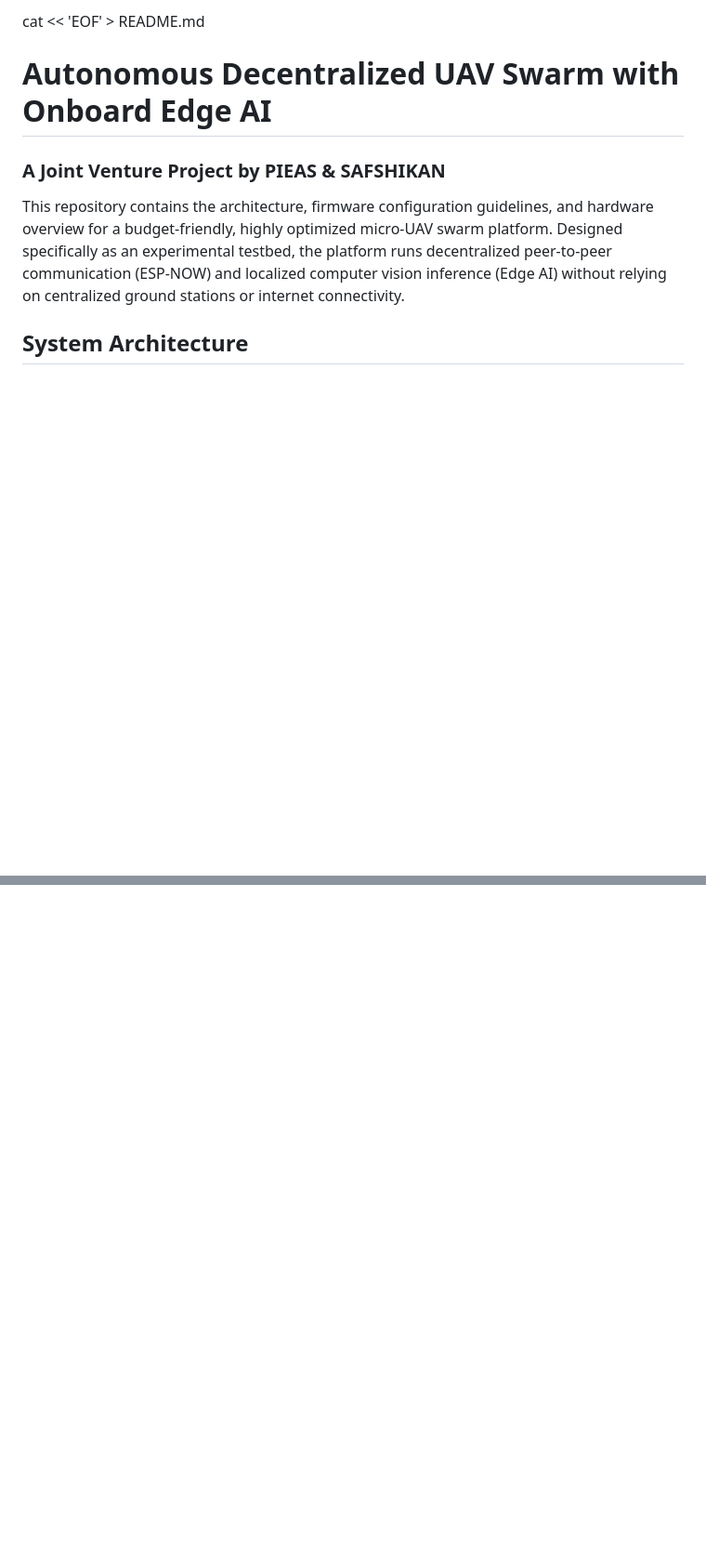
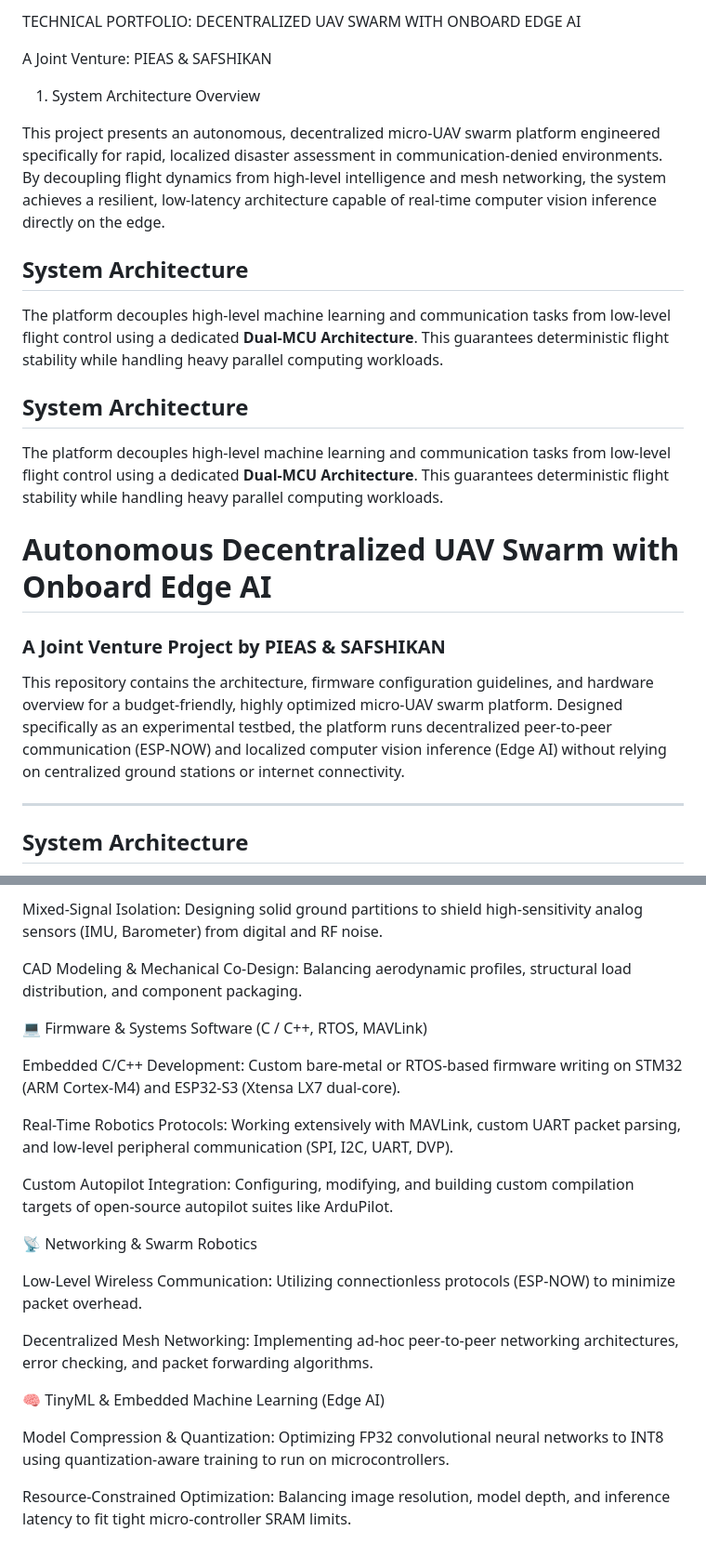
Before and after one commit to LaraibFatima8/fyp, a Markdown page: README.md, 2 parts joined by grey strips. Shown at 93% size. GitHub-like rendering; blank space fills up the shorter version.

```diff
--- a/README.md
+++ b/README.md
@@ -1,10 +1,27 @@
-cat << 'EOF' > README.md
+TECHNICAL PORTFOLIO: DECENTRALIZED UAV SWARM WITH ONBOARD EDGE AI
+
+A Joint Venture: PIEAS & SAFSHIKAN
+
+1. System Architecture Overview
+
+This project presents an autonomous, decentralized micro-UAV swarm platform engineered specifically for rapid, localized disaster assessment in communication-denied environments. By decoupling flight dynamics from high-level intelligence and mesh networking, the system achieves a resilient, low-latency architecture capable of real-time computer vision inference directly on the edge.
+
+## System Architecture
+
+The platform decouples high-level machine learning and communication tasks from low-level flight control using a dedicated **Dual-MCU Architecture**. This guarantees deterministic flight stability while handling heavy parallel computing workloads.
+
+## System Architecture
+
+The platform decouples high-level machine learning and communication tasks from low-level flight control using a dedicated **Dual-MCU Architecture**. This guarantees deterministic flight stability while handling heavy parallel computing workloads.
+
 # Autonomous Decentralized UAV Swarm with Onboard Edge AI
 
 ### A Joint Venture Project by PIEAS & SAFSHIKAN
 
 This repository contains the architecture, firmware configuration guidelines, and hardware overview for a budget-friendly, highly optimized micro-UAV swarm platform. Designed specifically as an experimental testbed, the platform runs decentralized peer-to-peer communication (ESP-NOW) and localized computer vision inference (Edge AI) without relying on centralized ground stations or internet connectivity.
 
+---
+
 ## System Architecture
 
 The platform decouples high-level machine learning and communication tasks from low-level flight control using a dedicated **Dual-MCU Architecture**. This guarantees deterministic flight stability while handling heavy parallel computing workloads.
@@ -88,0 +146,23 @@ EOF
+Mixed-Signal Isolation: Designing solid ground partitions to shield high-sensitivity analog sensors (IMU, Barometer) from digital and RF noise.
+
+CAD Modeling & Mechanical Co-Design: Balancing aerodynamic profiles, structural load distribution, and component packaging.
+
+💻 Firmware & Systems Software (C / C++, RTOS, MAVLink)
+
+Embedded C/C++ Development: Custom bare-metal or RTOS-based firmware writing on STM32 (ARM Cortex-M4) and ESP32-S3 (Xtensa LX7 dual-core).
+
+Real-Time Robotics Protocols: Working extensively with MAVLink, custom UART packet parsing, and low-level peripheral communication (SPI, I2C, UART, DVP).
+
+Custom Autopilot Integration: Configuring, modifying, and building custom compilation targets of open-source autopilot suites like ArduPilot.
+
+📡 Networking & Swarm Robotics
+
+Low-Level Wireless Communication: Utilizing connectionless protocols (ESP-NOW) to minimize packet overhead.
+
+Decentralized Mesh Networking: Implementing ad-hoc peer-to-peer networking architectures, error checking, and packet forwarding algorithms.
+
+🧠 TinyML & Embedded Machine Learning (Edge AI)
+
+Model Compression & Quantization: Optimizing FP32 convolutional neural networks to INT8 using quantization-aware training to run on microcontrollers.
+
+Resource-Constrained Optimization: Balancing image resolution, model depth, and inference latency to fit tight micro-controller SRAM limits.
```
Also changed, not shown: other parts of README.md (+95 -55 lines).
